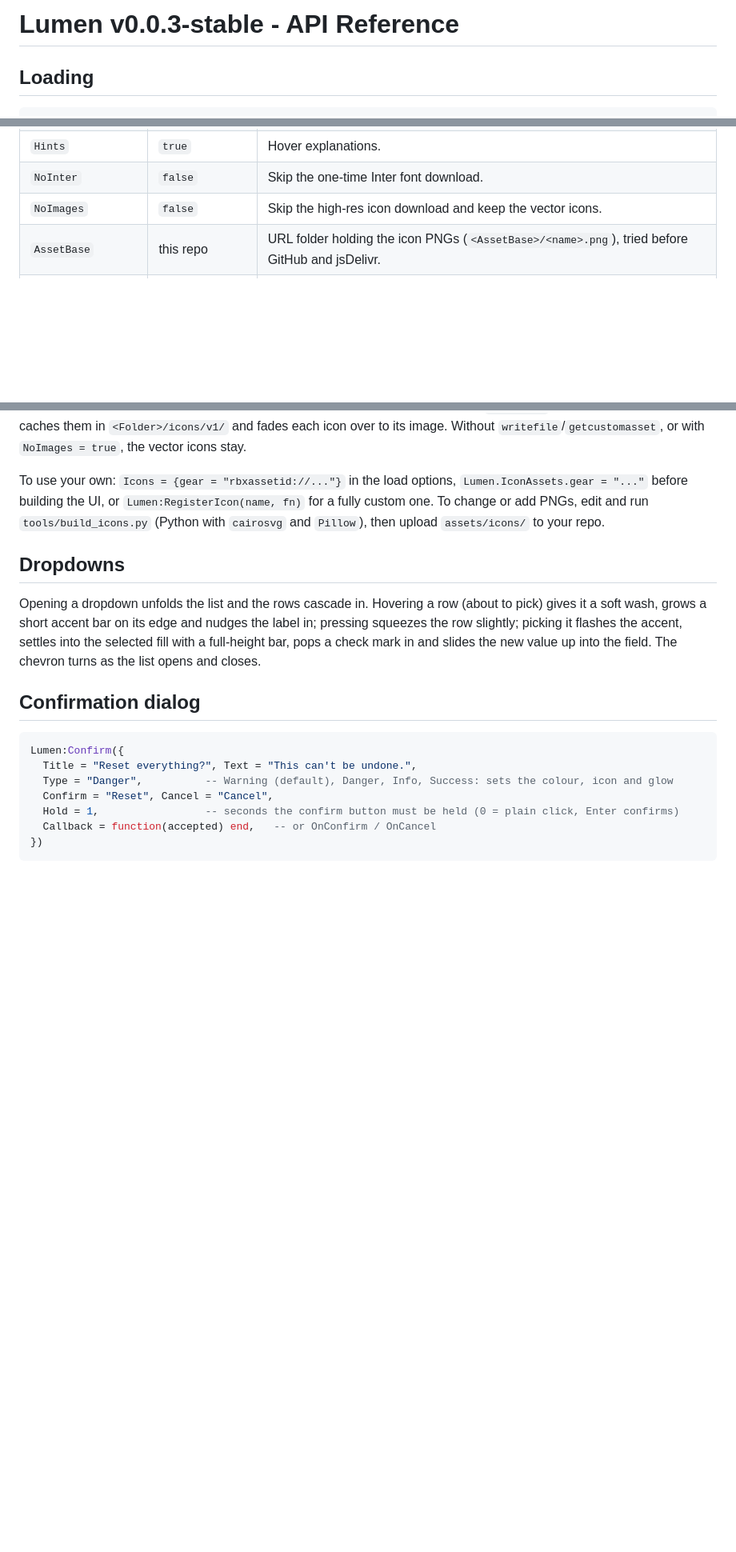
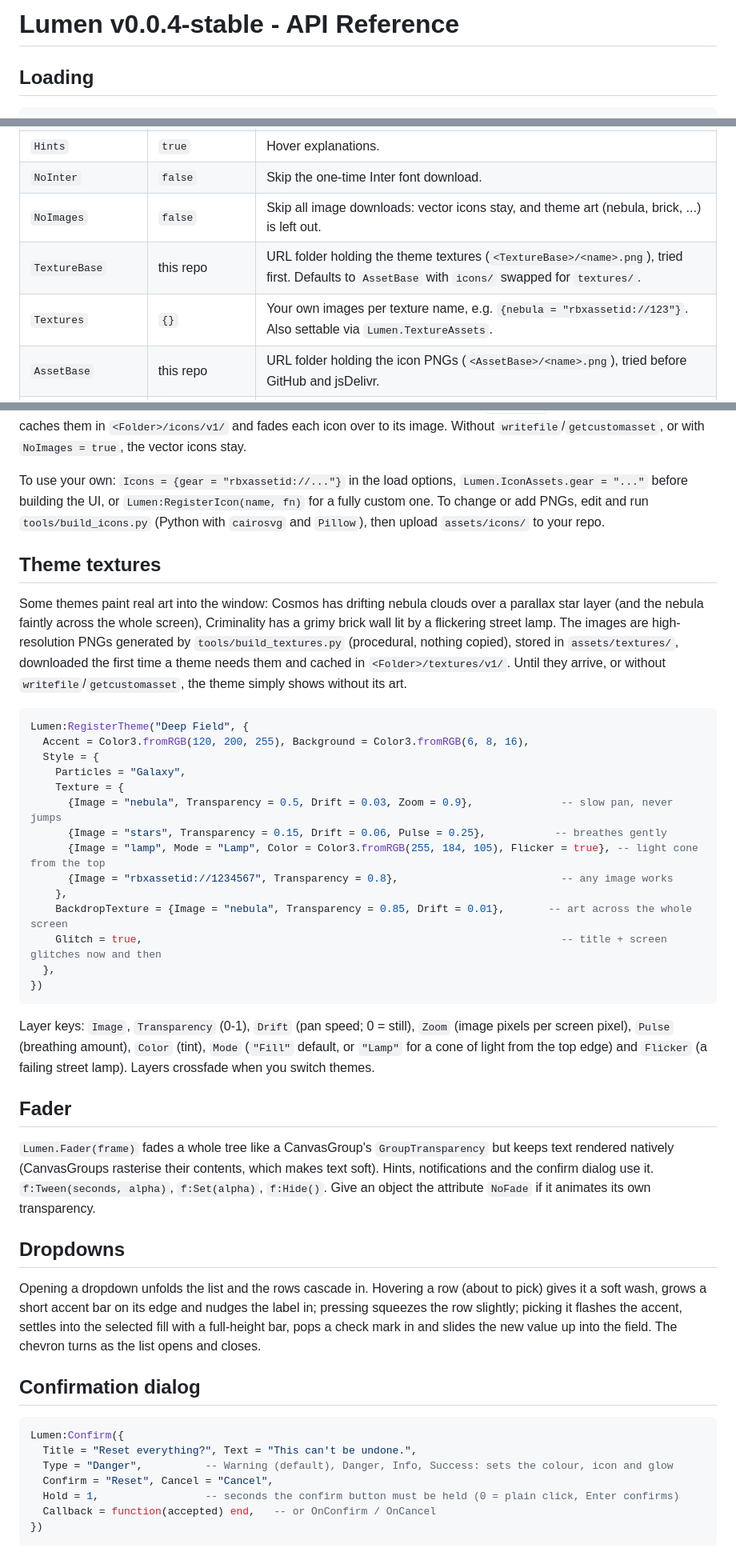
Before and after one commit to Irakli17/Ui-Library-Test, a Markdown page: DOCS.md, 3 parts joined by grey strips. Shown: that part at 80% size. Drawn GitHub-style; blank space fills up the shorter version.

````diff
--- a/DOCS.md
+++ b/DOCS.md
@@ -1,4 +1,4 @@
-# Lumen v0.0.3-stable - API Reference
+# Lumen v0.0.4-stable - API Reference
 
 ## Loading
 
@@ -32,7 +32,9 @@ if not Lumen then return warn(err) end
 | `NotifyErrors` | `true` | Show a red notification when one of your callbacks errors. |
 | `Hints` | `true` | Hover explanations. |
 | `NoInter` | `false` | Skip the one-time Inter font download. |
-| `NoImages` | `false` | Skip the high-res icon download and keep the vector icons. |
+| `NoImages` | `false` | Skip all image downloads: vector icons stay, and theme art (nebula, brick, ...) is left out. |
+| `TextureBase` | this repo | URL folder holding the theme textures (`<TextureBase>/<name>.png`), tried first. Defaults to `AssetBase` with `icons/` swapped for `textures/`. |
+| `Textures` | `{}` | Your own images per texture name, e.g. `{nebula = "rbxassetid://123"}`. Also settable via `Lumen.TextureAssets`. |
 | `AssetBase` | this repo | URL folder holding the icon PNGs (`<AssetBase>/<name>.png`), tried before GitHub and jsDelivr. |
 | `Icons` | `{}` | Your own images per icon name, e.g. `{gear = "rbxassetid://123"}`. Also settable later via `Lumen.IconAssets`. |
 | `Parent` | auto | Where the ScreenGui goes. By default: `gethui()`, then CoreGui, then PlayerGui. |
@@ -227,6 +231,33 @@ Lumen.Hints = false      -- turn them all off (also in the config tab)
 The built-in icons (`window, scan, keyboard, command, user, bell, check, cross, warn, info, discord, gear, snow, list, heart, chevron, search, eye, sparkle, lock, palette`) are 96 px white PNGs tinted to the theme. On load Lumen draws crisp vector versions immediately, downloads the PNGs in the background (`AssetBase`, then GitHub, then jsDelivr), caches them in `<Folder>/icons/v1/` and fades each icon over to its image. Without `writefile`/`getcustomasset`, or with `NoImages = true`, the vector icons stay.
 
 To use your own: `Icons = {gear = "rbxassetid://..."}` in the load options, `Lumen.IconAssets.gear = "..."` before building the UI, or `Lumen:RegisterIcon(name, fn)` for a fully custom one. To change or add PNGs, edit and run `tools/build_icons.py` (Python with `cairosvg` and `Pillow`), then upload `assets/icons/` to your repo.
+
+## Theme textures
+
+Some themes paint real art into the window: Cosmos has drifting nebula clouds over a parallax star layer (and the nebula faintly across the whole screen), Criminality has a grimy brick wall lit by a flickering street lamp. The images are high-resolution PNGs generated by `tools/build_textures.py` (procedural, nothing copied), stored in `assets/textures/`, downloaded the first time a theme needs them and cached in `<Folder>/textures/v1/`. Until they arrive, or without `writefile`/`getcustomasset`, the theme simply shows without its art.
+
+```lua
+Lumen:RegisterTheme("Deep Field", {
+  Accent = Color3.fromRGB(120, 200, 255), Background = Color3.fromRGB(6, 8, 16),
+  Style = {
+    Particles = "Galaxy",
+    Texture = {
+      {Image = "nebula", Transparency = 0.5, Drift = 0.03, Zoom = 0.9},              -- slow pan, never jumps
+      {Image = "stars", Transparency = 0.15, Drift = 0.06, Pulse = 0.25},           -- breathes gently
+      {Image = "lamp", Mode = "Lamp", Color = Color3.fromRGB(255, 184, 105), Flicker = true}, -- light cone from the top
+      {Image = "rbxassetid://1234567", Transparency = 0.8},                          -- any image works
+    },
+    BackdropTexture = {Image = "nebula", Transparency = 0.85, Drift = 0.01},       -- art across the whole screen
+    Glitch = true,                                                                   -- title + screen glitches now and then
+  },
+})
+```
+
+Layer keys: `Image`, `Transparency` (0-1), `Drift` (pan speed; 0 = still), `Zoom` (image pixels per screen pixel), `Pulse` (breathing amount), `Color` (tint), `Mode` (`"Fill"` default, or `"Lamp"` for a cone of light from the top edge) and `Flicker` (a failing street lamp). Layers crossfade when you switch themes.
+
+## Fader
+
+`Lumen.Fader(frame)` fades a whole tree like a CanvasGroup's `GroupTransparency` but keeps text rendered natively (CanvasGroups rasterise their contents, which makes text soft). Hints, notifications and the confirm dialog use it. `f:Tween(seconds, alpha)`, `f:Set(alpha)`, `f:Hide()`. Give an object the attribute `NoFade` if it animates its own transparency.
 
 ## Dropdowns
 
````
Also changed, not shown: other parts of DOCS.md (+19 -9 lines), README.md (+5 -5 lines), assets/textures/brick.png (added), assets/textures/dorito.png (added), assets/textures/lamp.png (added), assets/textures/stars.png (added), 5 other files.
